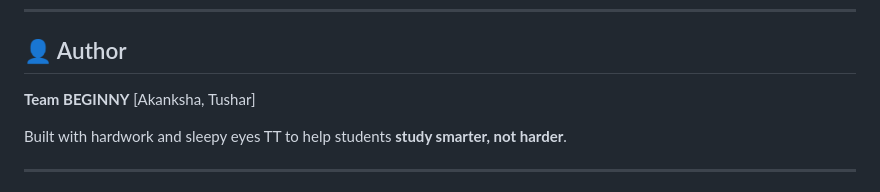
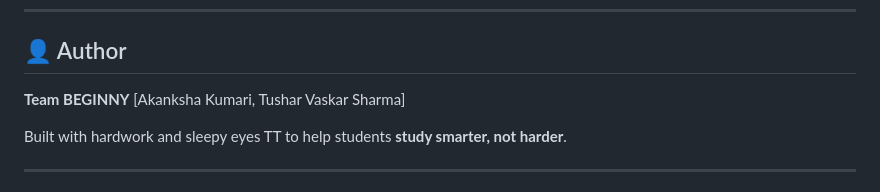
Before and after one commit to tusharvaskarsharma/StudyBee, a Markdown page: README.md, the part around the change. Rendered like a GitHub page.

Commit message:
Revise author names in README.md
Updated author names for clarity.

```diff
--- a/README.md
+++ b/README.md
@@ -177,7 +177,7 @@ Ensures fair competition while maintaining global motivation.
 ## 👤 Author
 
 **Team BEGINNY**
-[Akanksha, Tushar]
+[Akanksha Kumari, Tushar Vaskar Sharma]
 
 Built with hardwork and sleepy eyes TT to help students **study smarter, not harder**.
 
```
